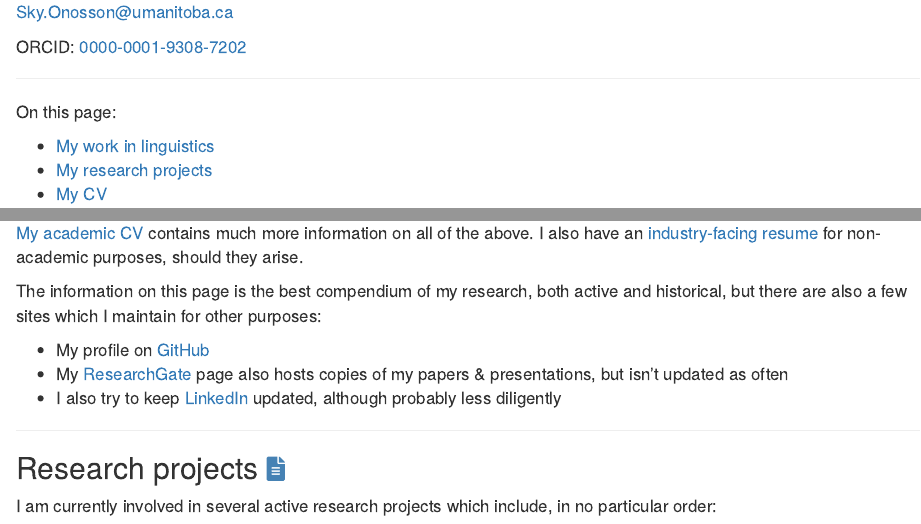
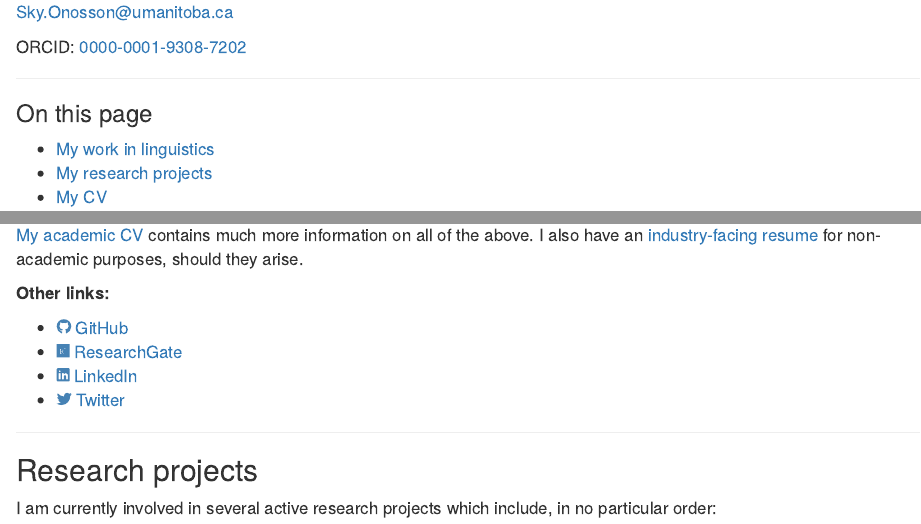
Before and after one commit to onosson/onosson.github.io, an R Markdown document (index.Rmd): the page in a window 1100 px wide, from 360 px down, and a second part further down, joined at a grey line. The pictures show the output file index.html that the author committed with the source, opened offline; library style sheets and scripts come from the installed R packages.

Commit message:
site retune

```diff
--- a/index.Rmd
+++ b/index.Rmd
@@ -40,7 +40,7 @@ ORCID: [0000-0001-9308-7202](https://orcid.org/0000-0001-9308-7202){target="_bla
 
 ---
 
-On this page:
+### On this page
 
 * [My work in linguistics](#work)
 * [My research projects](#projects)
@@ -62,15 +62,16 @@ My academic work and research experience includes teaching courses in Linguistic
 
 [My academic CV](pdf/OnossonCV.pdf){target="_blank"} contains much more information on all of the above. I also have an [industry-facing resume](pdf/OnossonResume.pdf){target="_blank"} for non-academic purposes, should they arise.
 
-The information on this page is the best compendium of my research, both active and historical, but there are also a few sites which I maintain for other purposes:
+**Other links:**
 
-* My profile on [GitHub](https://github.com/onosson){target="_blank"}
-* My [ResearchGate](https://www.researchgate.net/profile/Sky_Onosson){target="_blank"} page also hosts copies of my papers & presentations, but isn't updated as often
-* I also try to keep [LinkedIn](https://www.linkedin.com/in/sky-onosson-57902870/){target="_blank"} updated, although probably less diligently
+* [`r fa("github", height=15,fill="steelblue")` GitHub](https://github.com/onosson){target="_blank"}
+* [`r fa("researchgate", height=15,fill="steelblue")` ResearchGate](https://www.researchgate.net/profile/Sky_Onosson){target="_blank"}
+* [`r fa("linkedin",height=15, fill="steelblue")` LinkedIn](https://www.linkedin.com/in/sky-onosson-57902870/){target="_blank"}
+* [`r fa("twitter", height=15, fill="steelblue")` Twitter](https://twitter.com/onosson){target="_blank"}
 
 ---
 
-## Research projects [`r fa("file-alt", fill="steelblue")`](pdf/OnossonCV.pdf){target="_blank"} {#projects}
+## Research projects {#projects}
 
 I am currently involved in several active research projects which include, in no particular order:
 
```
Also changed, not shown: index.html, pdf/Onosson, Stewart - 2021 - Laboratory Phonology preprint.pdf (added), index.Rmd (4 more changed lines).
